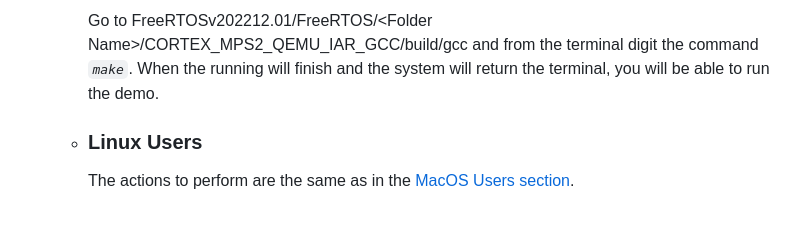
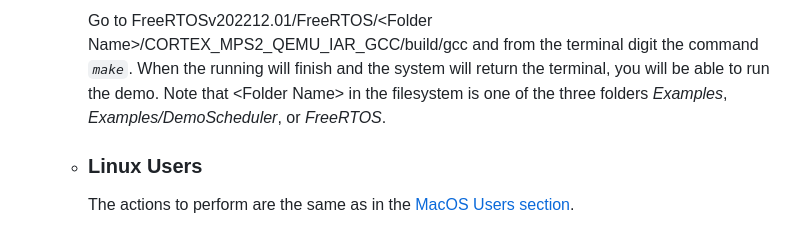
Before and after one commit to giovannidemaria/Polito-FreeRTOS-exploration, a Markdown page: README.md, the part around the change. GitHub-like rendering.

```diff
--- a/README.md
+++ b/README.md
@@ -60,5 +60,6 @@ Repository for the group project: HaclOSsim - Computer Architectures and Operati
     Note that \<Folder Name\> in the filesystem is one of the three folders _Examples_, _Examples\DemoScheduler_, or _FreeRTOS_.
   - ### MacOS Users
     Go to FreeRTOSv202212.01/FreeRTOS/\<Folder Name\>/CORTEX_MPS2_QEMU_IAR_GCC/build/gcc and from the terminal digit the command _`make`_. When the running will finish and the system will return the terminal, you will be able to run the demo.
+    Note that \<Folder Name\> in the filesystem is one of the three folders _Examples_, _Examples/DemoScheduler_, or _FreeRTOS_.
   - ### Linux Users
     The actions to perform are the same as in the [MacOS Users section](#macos-users-2).
```
